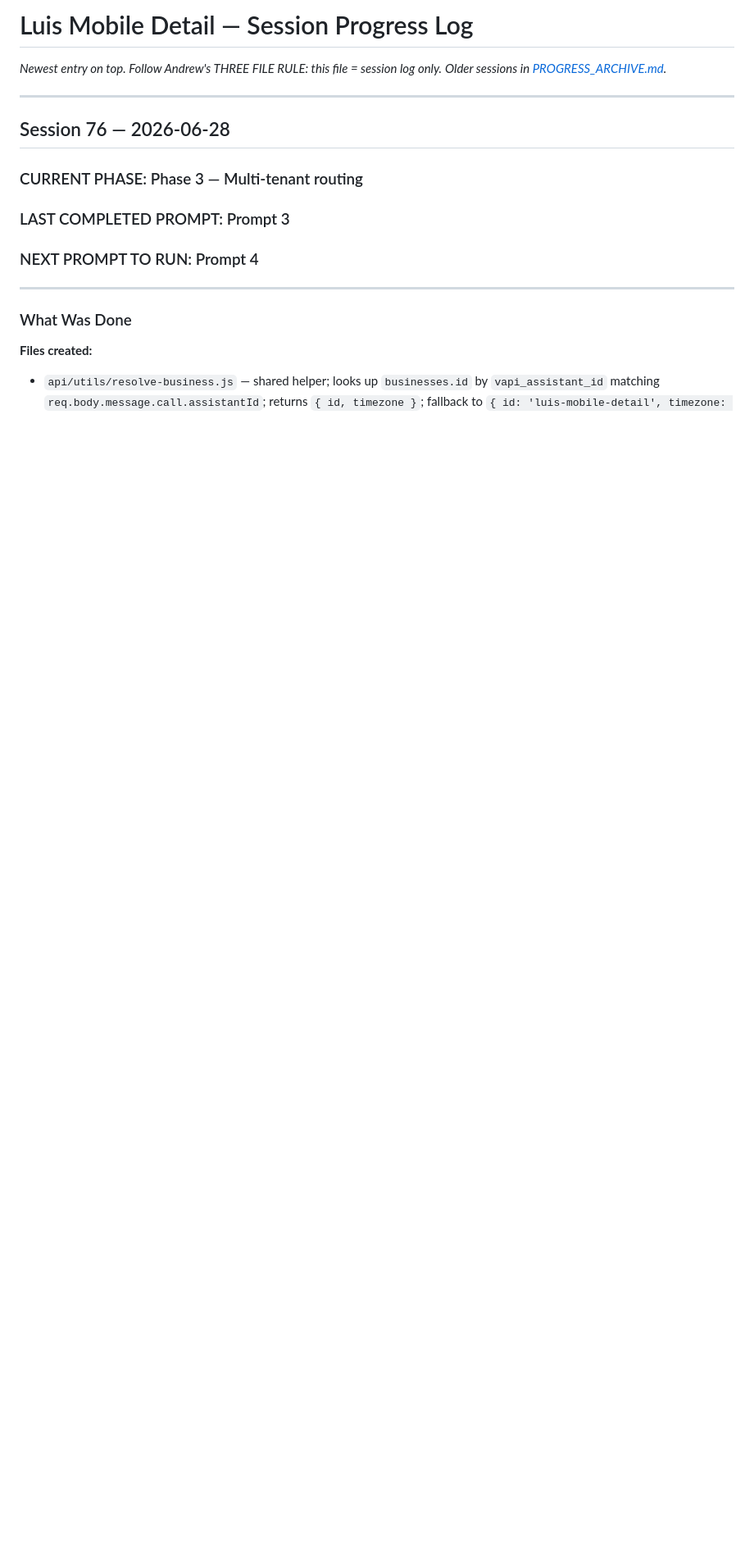
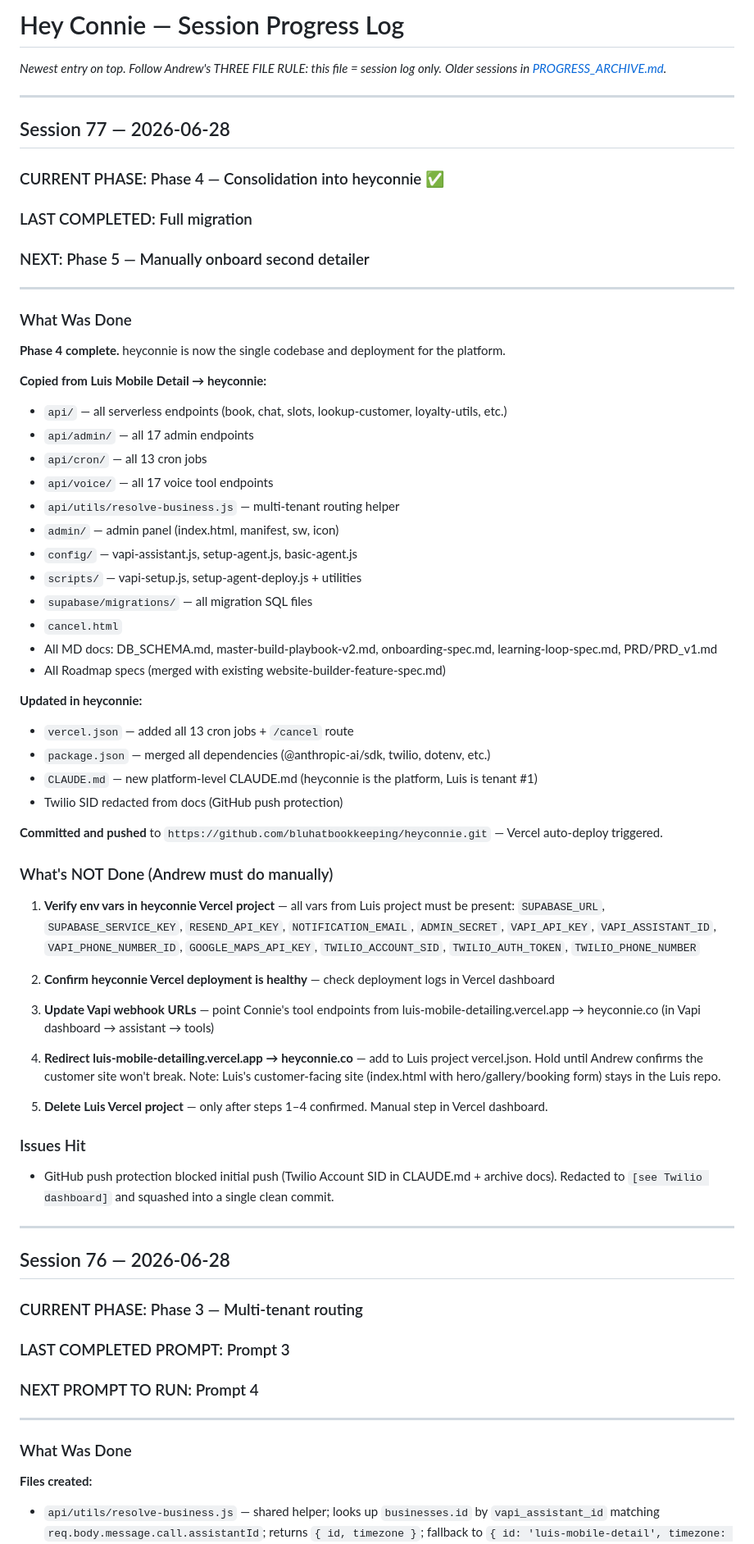
Before and after one commit to bluhatbookkeeping/heyconnie, a Markdown page: PROGRESS.md, the part around the change. Shown at 82% size. Rendered like a GitHub page; blank space fills up the shorter version.

Commit message:
Session 77: update PROGRESS.md with Phase 4 handoff notes
Co-Authored-By: Claude Sonnet 4.6 <noreply@anthropic.com>

```diff
--- a/PROGRESS.md
+++ b/PROGRESS.md
@@ -1,7 +1,61 @@
-# Luis Mobile Detail — Session Progress Log
+# Hey Connie — Session Progress Log
 
 _Newest entry on top. Follow Andrew's THREE FILE RULE: this file = session log only._
 _Older sessions in [PROGRESS_ARCHIVE.md](PROGRESS_ARCHIVE.md)._
+
+---
+
+## Session 77 — 2026-06-28
+
+### CURRENT PHASE: Phase 4 — Consolidation into heyconnie ✅
+### LAST COMPLETED: Full migration
+### NEXT: Phase 5 — Manually onboard second detailer
+
+---
+
+### What Was Done
+
+**Phase 4 complete.** heyconnie is now the single codebase and deployment for the platform.
+
+**Copied from Luis Mobile Detail → heyconnie:**
+- `api/` — all serverless endpoints (book, chat, slots, lookup-customer, loyalty-utils, etc.)
+- `api/admin/` — all 17 admin endpoints
+- `api/cron/` — all 13 cron jobs
+- `api/voice/` — all 17 voice tool endpoints
+- `api/utils/resolve-business.js` — multi-tenant routing helper
+- `admin/` — admin panel (index.html, manifest, sw, icon)
+- `config/` — vapi-assistant.js, setup-agent.js, basic-agent.js
+- `scripts/` — vapi-setup.js, setup-agent-deploy.js + utilities
+- `supabase/migrations/` — all migration SQL files
+- `cancel.html`
+- All MD docs: DB_SCHEMA.md, master-build-playbook-v2.md, onboarding-spec.md, learning-loop-spec.md, PRD/PRD_v1.md
+- All Roadmap specs (merged with existing website-builder-feature-spec.md)
+
+**Updated in heyconnie:**
+- `vercel.json` — added all 13 cron jobs + `/cancel` route
+- `package.json` — merged all dependencies (@anthropic-ai/sdk, twilio, dotenv, etc.)
+- `CLAUDE.md` — new platform-level CLAUDE.md (heyconnie is the platform, Luis is tenant #1)
+- Twilio SID redacted from docs (GitHub push protection)
+
+**Committed and pushed** to `https://github.com/bluhatbookkeeping/heyconnie.git` — Vercel auto-deploy triggered.
+
+### What's NOT Done (Andrew must do manually)
+
+1. **Verify env vars in heyconnie Vercel project** — all vars from Luis project must be present:
+   `SUPABASE_URL`, `SUPABASE_SERVICE_KEY`, `RESEND_API_KEY`, `NOTIFICATION_EMAIL`,
+   `ADMIN_SECRET`, `VAPI_API_KEY`, `VAPI_ASSISTANT_ID`, `VAPI_PHONE_NUMBER_ID`,
+   `GOOGLE_MAPS_API_KEY`, `TWILIO_ACCOUNT_SID`, `TWILIO_AUTH_TOKEN`, `TWILIO_PHONE_NUMBER`
+
+2. **Confirm heyconnie Vercel deployment is healthy** — check deployment logs in Vercel dashboard
+
+3. **Update Vapi webhook URLs** — point Connie's tool endpoints from luis-mobile-detailing.vercel.app → heyconnie.co (in Vapi dashboard → assistant → tools)
+
+4. **Redirect luis-mobile-detailing.vercel.app → heyconnie.co** — add to Luis project vercel.json. Hold until Andrew confirms the customer site won't break. Note: Luis's customer-facing site (index.html with hero/gallery/booking form) stays in the Luis repo.
+
+5. **Delete Luis Vercel project** — only after steps 1–4 confirmed. Manual step in Vercel dashboard.
+
+### Issues Hit
+- GitHub push protection blocked initial push (Twilio Account SID in CLAUDE.md + archive docs). Redacted to `[see Twilio dashboard]` and squashed into a single clean commit.
 
 ---
 
```
